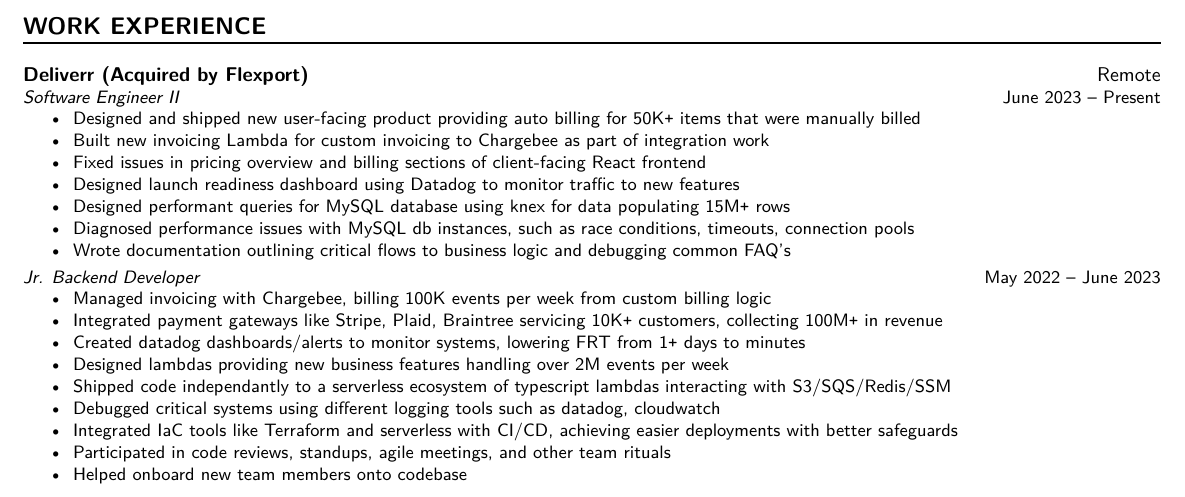
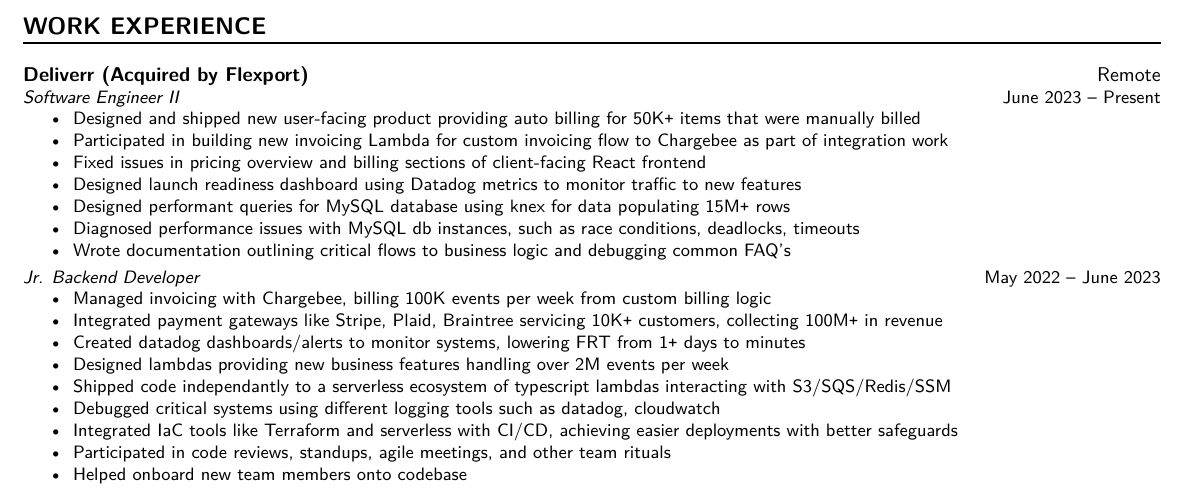
Before and after one commit to ZRui98/personal-resume-latex, a LaTeX CV (resume.tex): part of the page, cut so that both start at the same text. Compiled offline with XeLaTeX.

Commit message:
update latest job tasks

```diff
--- a/resume.tex
+++ b/resume.tex
@@ -65,11 +65,11 @@
 	{
 		\begin{itemize}[nolistsep]
 			\item Designed and shipped new user-facing product providing auto billing for 50K\texttt{+} items that were manually billed
-			\item Built new invoicing Lambda for custom invoicing to Chargebee as part of integration work
+			\item Participated in building new invoicing Lambda for custom invoicing flow to Chargebee as part of integration work
 			\item Fixed issues in pricing overview and billing sections of client-facing React frontend
-			\item Designed launch readiness dashboard using Datadog to monitor traffic to new features
+			\item Designed launch readiness dashboard using Datadog metrics to monitor traffic to new features
 			\item Designed performant queries for MySQL database using knex for data populating 15M\texttt{+} rows
-			\item Diagnosed performance issues with MySQL db instances, such as race conditions, timeouts, connection pools
+			\item Diagnosed performance issues with MySQL db instances, such as race conditions, deadlocks, timeouts
 			\item Wrote documentation outlining critical flows to business logic and debugging common FAQ's
 		\end{itemize}
 	}
```
Also changed, not shown: resume.pdf.
